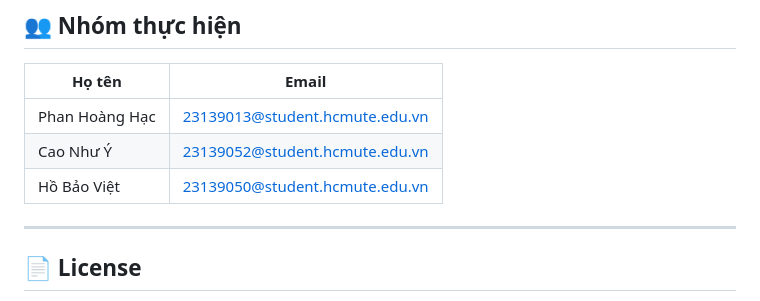
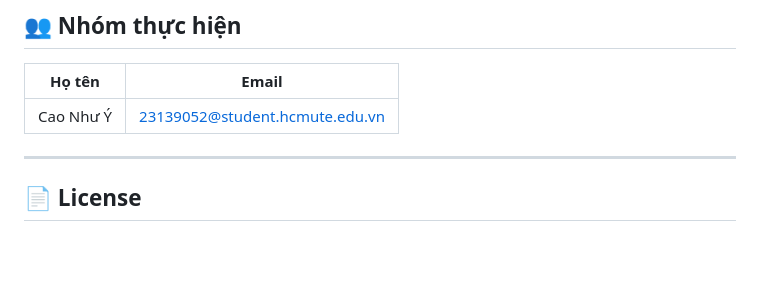
Before and after one commit to NYCser/SmartHome_Web_FE, a Markdown page: README.md, the part around the change. Drawn GitHub-style; blank space fills up the shorter version.

```diff
--- a/README.md
+++ b/README.md
@@ -174,10 +174,7 @@ Quy ước quan trọng: **`roomId` (document ID)** phải khớp chính xác v
 
 | Họ tên | Email |
 |---|---|
-| Phan Hoàng Hạc | 23139013@student.hcmute.edu.vn |
 | Cao Như Ý | 23139052@student.hcmute.edu.vn |
-| Hồ Bảo Việt | 23139050@student.hcmute.edu.vn |
-
 ---
 
 ## 📄 License
```
